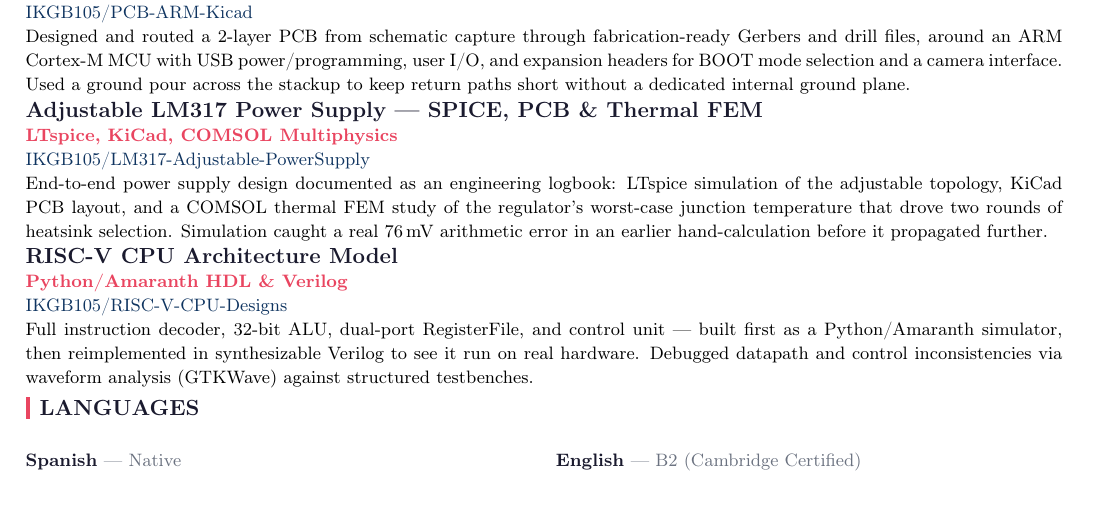
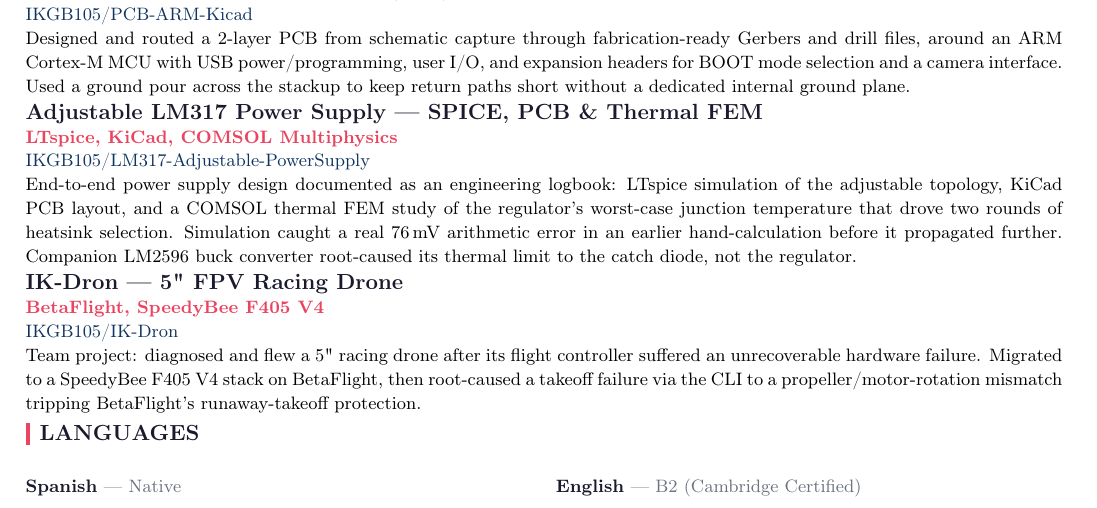
Before and after one commit to IKGB105/CV, a LaTeX CV (CV.tex): part of the page, cut so that both start at the same text. Compiled offline with pdfLaTeX.

Commit message:
Swap RISC-V for IK-Dron, add LM2596 mention; tighten margins to keep one page

```diff
--- a/CV.tex
+++ b/CV.tex
@@ -1,5 +1,5 @@
 \documentclass[10pt]{extarticle}
-\usepackage[letterpaper,margin=0.65in,top=0.5in,bottom=0.45in]{geometry}
+\usepackage[letterpaper,margin=0.65in,top=0.4in,bottom=0.3in]{geometry}
 \usepackage[utf8]{inputenc}
 \usepackage[T1]{fontenc}
 \usepackage{xcolor}
@@ -124,13 +124,13 @@
 \projtitle{Adjustable LM317 Power Supply — SPICE, PCB \& Thermal FEM}
 \projtech{LTspice, KiCad, COMSOL Multiphysics}
 \projlink{https://github.com/IKGB105/LM317-Adjustable-PowerSupply}{IKGB105/LM317-Adjustable-PowerSupply}
-\projdesc{End-to-end power supply design documented as an engineering logbook: LTspice simulation of the adjustable topology, KiCad PCB layout, and a COMSOL thermal FEM study of the regulator's worst-case junction temperature that drove two rounds of heatsink selection. Simulation caught a real 76\,mV arithmetic error in an earlier hand-calculation before it propagated further.}
+\projdesc{End-to-end power supply design documented as an engineering logbook: LTspice simulation of the adjustable topology, KiCad PCB layout, and a COMSOL thermal FEM study of the regulator's worst-case junction temperature that drove two rounds of heatsink selection. Simulation caught a real 76\,mV arithmetic error in an earlier hand-calculation before it propagated further. Companion LM2596 buck converter root-caused its thermal limit to the catch diode, not the regulator.}
 \vspace{1.5pt}
 
-\projtitle{RISC-V CPU Architecture Model}
-\projtech{Python/Amaranth HDL \& Verilog}
-\projlink{https://github.com/IKGB105/RISC-V-CPU-Designs}{IKGB105/RISC-V-CPU-Designs}
-\projdesc{Full instruction decoder, 32-bit ALU, dual-port RegisterFile, and control unit — built first as a Python/Amaranth simulator, then reimplemented in synthesizable Verilog to see it run on real hardware. Debugged datapath and control inconsistencies via waveform analysis (GTKWave) against structured testbenches.}
+\projtitle{IK-Dron --- 5" FPV Racing Drone}
+\projtech{BetaFlight, SpeedyBee F405 V4}
+\projlink{https://github.com/IKGB105/IK-Dron}{IKGB105/IK-Dron}
+\projdesc{Team project: diagnosed and flew a 5" racing drone after its flight controller suffered an unrecoverable hardware failure. Migrated to a SpeedyBee F405 V4 stack on BetaFlight, then root-caused a takeoff failure via the CLI to a propeller/motor-rotation mismatch tripping BetaFlight's runaway-takeoff protection.}
 
 % ---------------- LANGUAGES ----------------
 \cvsection{Languages}
```
Also changed, not shown: CV.pdf.
